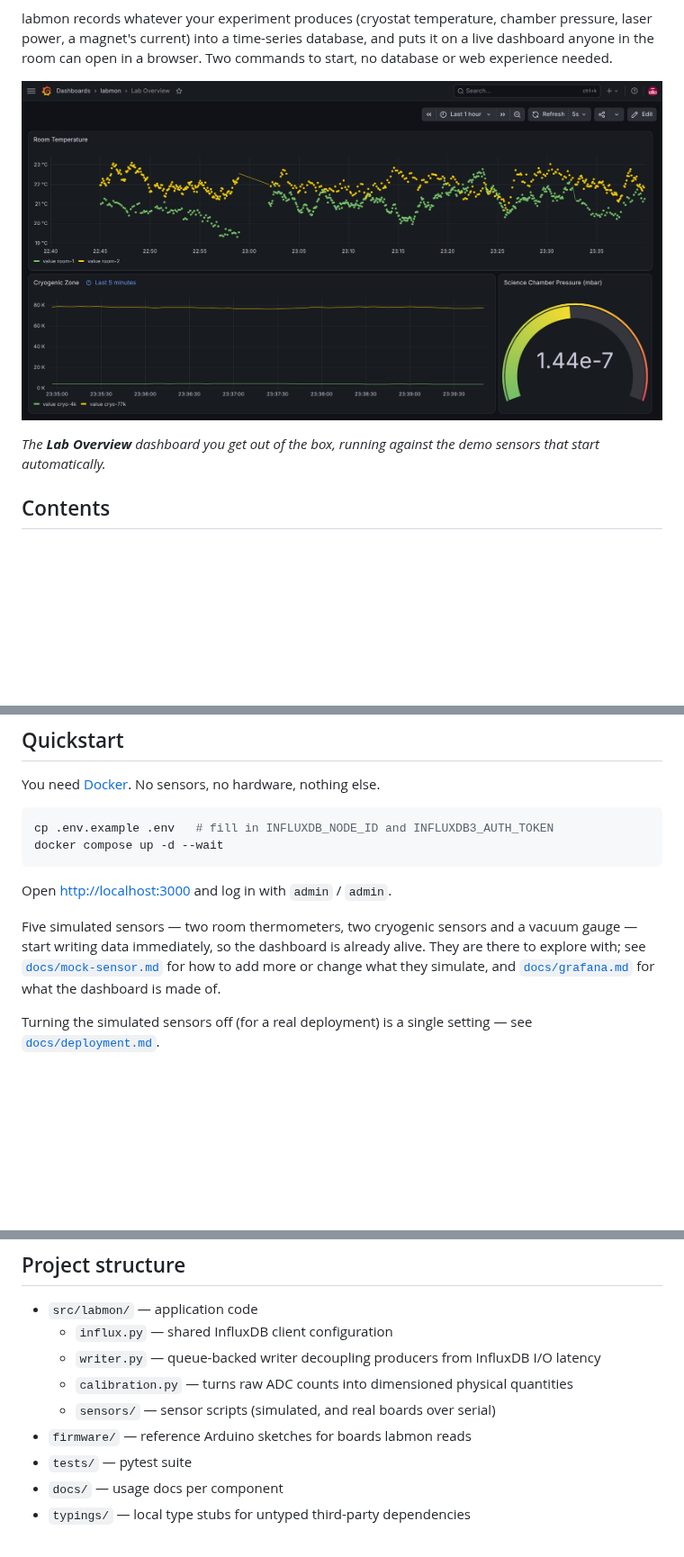
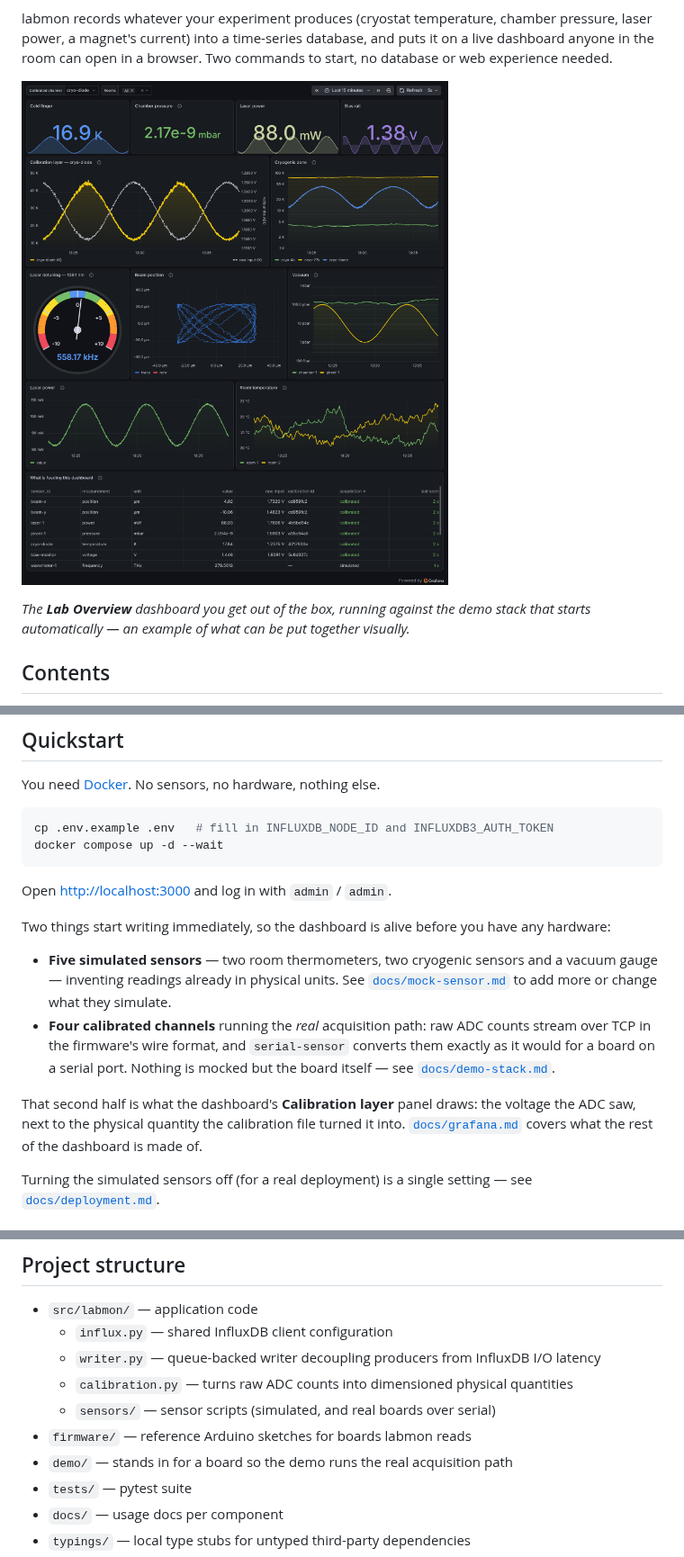
Before and after one commit to quentinmarolleau/labmon, a Markdown page: README.md, 3 parts joined by grey strips. Shown at 90% size. GitHub-like rendering; pictures changed too: docs/assets/images/lab-overview-screenshot.png; blank space fills up the shorter version.

```diff
--- a/README.md
+++ b/README.md
@@ -24,10 +24,11 @@ chamber pressure, laser power, a magnet's current) into a time-series
 database, and puts it on a live dashboard anyone in the room can open in
 a browser. Two commands to start, no database or web experience needed.
 
-![Example of Lab Overview dashboard: room temperature and cryogenic zone time series plus a science chamber pressure gauge](docs/assets/images/lab-overview-screenshot.png)
+![The Lab Overview dashboard: a row of current-value tiles for cold finger, chamber pressure, laser power and bias rail; a panel plotting a calibrated temperature against the raw ADC voltage it came from; cryogenic and room temperature, vacuum and laser power time series; a needle dial for laser detuning; an XY plot of beam position; and a table listing every sensor with its unit, raw input, calibration id and whether it is simulated or calibrated](docs/assets/images/lab-overview-screenshot.png)
 
 *The **Lab Overview** dashboard you get out of the box, running against
-the demo sensors that start automatically.*
+the demo stack that starts automatically — an example of what can be put
+together visually.*
 
 ## Contents
 
@@ -80,12 +81,23 @@ docker compose up -d --wait
 Open [http://localhost:3000](http://localhost:3000) and log in with
 `admin` / `admin`.
 
-Five simulated sensors — two room thermometers, two cryogenic sensors and
-a vacuum gauge — start writing data immediately, so the dashboard is
-already alive. They are there to explore with; see
-[`docs/mock-sensor.md`](docs/mock-sensor.md) for how to add more or
-change what they simulate, and [`docs/grafana.md`](docs/grafana.md) for
-what the dashboard is made of.
+Two things start writing immediately, so the dashboard is alive before
+you have any hardware:
+
+- **Five simulated sensors** — two room thermometers, two cryogenic
+  sensors and a vacuum gauge — inventing readings already in physical
+  units. See [`docs/mock-sensor.md`](docs/mock-sensor.md) to add more or
+  change what they simulate.
+- **Four calibrated channels** running the *real* acquisition path: raw
+  ADC counts stream over TCP in the firmware's wire format, and
+  `serial-sensor` converts them exactly as it would for a board on a
+  serial port. Nothing is mocked but the board itself — see
+  [`docs/demo-stack.md`](docs/demo-stack.md).
+
+That second half is what the dashboard's **Calibration layer** panel
+draws: the voltage the ADC saw, next to the physical quantity the
+calibration file turned it into. [`docs/grafana.md`](docs/grafana.md)
+covers what the rest of the dashboard is made of.
 
 Turning the simulated sensors off (for a real deployment) is a single
 setting — see [`docs/deployment.md`](docs/deployment.md#demo-vs-server-compose_profiles).
@@ -211,6 +223,7 @@ this repository.
   - `calibration.py` — turns raw ADC counts into dimensioned physical quantities
   - `sensors/` — sensor scripts (simulated, and real boards over serial)
 - `firmware/` — reference Arduino sketches for boards labmon reads
+- `demo/` — stands in for a board so the demo runs the real acquisition path
 - `tests/` — pytest suite
 - `docs/` — usage docs per component
 - `typings/` — local type stubs for untyped third-party dependencies
```
Also changed, not shown: docs/grafana.md (+60 -29 lines).
